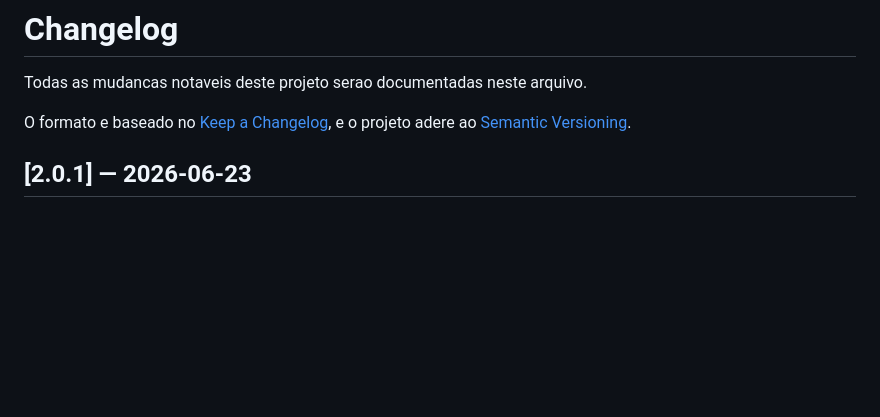
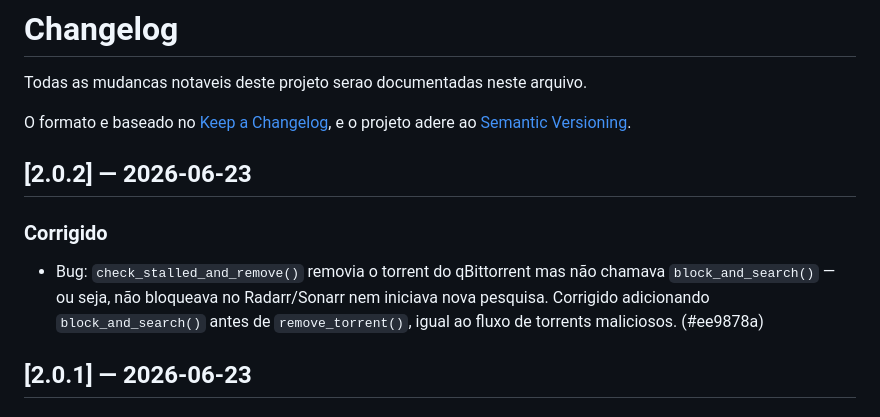
Before and after one commit to iHumberto/qbit-guardian, a Markdown page: CHANGELOG.md, the part around the change. GitHub-like rendering; blank space fills up the shorter version.

Commit message:
chore: release v2.0.2 — CHANGELOG com fix do block_and_search no stalled

```diff
--- a/CHANGELOG.md
+++ b/CHANGELOG.md
@@ -4,6 +4,11 @@ Todas as mudancas notaveis deste projeto serao documentadas neste arquivo.
 
 O formato e baseado no [Keep a Changelog](https://keepachangelog.com/en/1.1.0/),
 e o projeto adere ao [Semantic Versioning](https://semver.org/spec/v2.0.0.html).
+
+## [2.0.2] — 2026-06-23
+
+### Corrigido
+- Bug: `check_stalled_and_remove()` removia o torrent do qBittorrent mas não chamava `block_and_search()` — ou seja, não bloqueava no Radarr/Sonarr nem iniciava nova pesquisa. Corrigido adicionando `block_and_search()` antes de `remove_torrent()`, igual ao fluxo de torrents maliciosos. (#ee9878a)
 
 ## [2.0.1] — 2026-06-23
 
```
